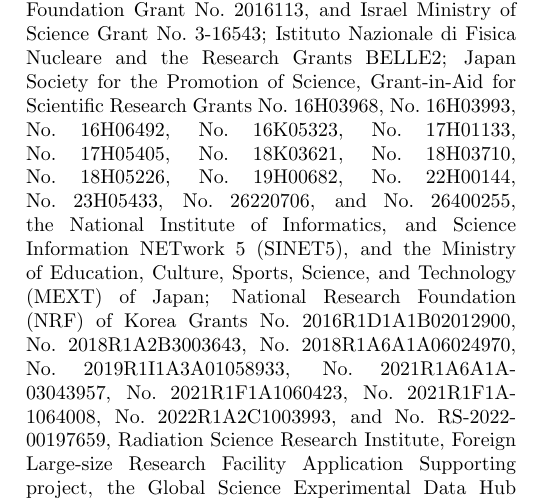
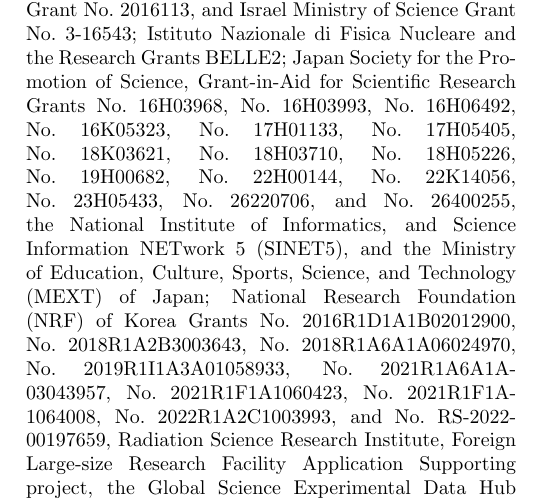
Before and after one commit to zjkjsd/B2Note_Inclusive_RD, a LaTeX paper (prl.tex, which reads acknowledgements.tex): part of one column of page 1 of 2, cut so that both start at the same text. Compiled offline with pdfLaTeX.

Commit message:
Update of acknowledgements requested by Qi-Dong Zhou

```diff
--- a/acknowledgements.tex
+++ b/acknowledgements.tex
@@ -72,6 +72,7 @@
 No.~18H05226,
 No.~19H00682, % Niigata
 No.~22H00144,
+No.~22K14056,
 No.~23H05433,
 No.~26220706,
 and
```
